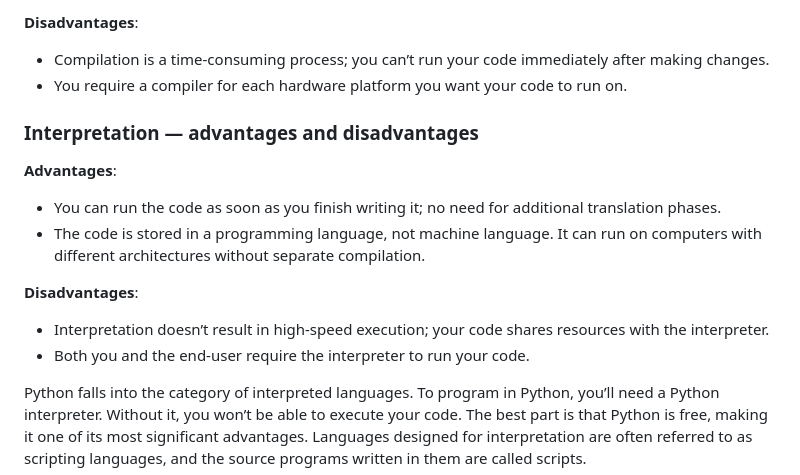
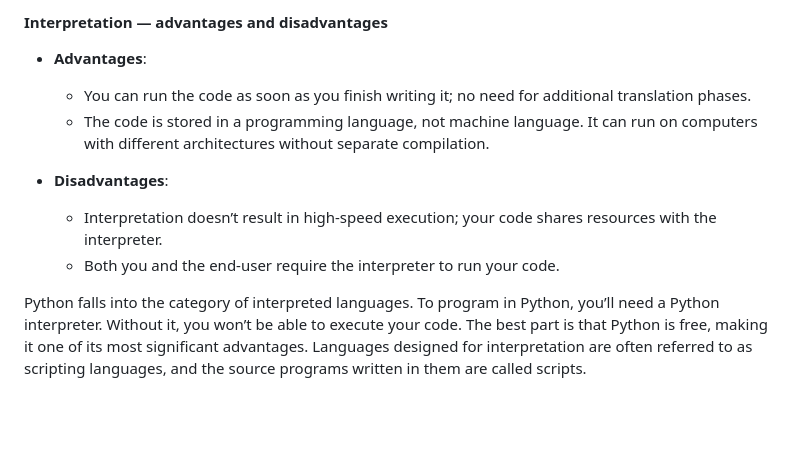
Before and after one commit to sydasif/my-pandoc-book, a Markdown page: chapters/02-python-intro.md, the part around one of its changes. GitHub-like rendering; blank space fills up the shorter version.

```diff
--- a/chapters/02-python-intro.md
+++ b/chapters/02-python-intro.md
@@ -54,20 +58,13 @@ There are two primary methods for translating a program from a high-level progra
 
-**Disadvantages**:
+#### Interpretation — advantages and disadvantages
 
-- Compilation is a time-consuming process; you can’t run your code immediately after making changes.
-- You require a compiler for each hardware platform you want your code to run on.
+- **Advantages**:
+    - You can run the code as soon as you finish writing it; no need for additional translation phases.
+    - The code is stored in a programming language, not machine language. It can run on computers with different architectures without separate compilation.
 
-### Interpretation — advantages and disadvantages
-
-**Advantages**:
-
-- You can run the code as soon as you finish writing it; no need for additional translation phases.
-- The code is stored in a programming language, not machine language. It can run on computers with different architectures without separate compilation.
-
-**Disadvantages**:
-
-- Interpretation doesn’t result in high-speed execution; your code shares resources with the interpreter.
-- Both you and the end-user require the interpreter to run your code.
+- **Disadvantages**:
+    - Interpretation doesn’t result in high-speed execution; your code shares resources with the interpreter.
+    - Both you and the end-user require the interpreter to run your code.
 
 Python falls into the category of interpreted languages. To program in Python, you’ll need a Python interpreter. Without it, you won’t be able to execute your code. The best part is that Python is free, making it one of its most significant advantages. Languages designed for interpretation are often referred to as scripting languages, and the source programs written in them are called scripts.
 
```
Also changed, not shown: other parts of chapters/02-python-intro.md (+27 -23 lines).
